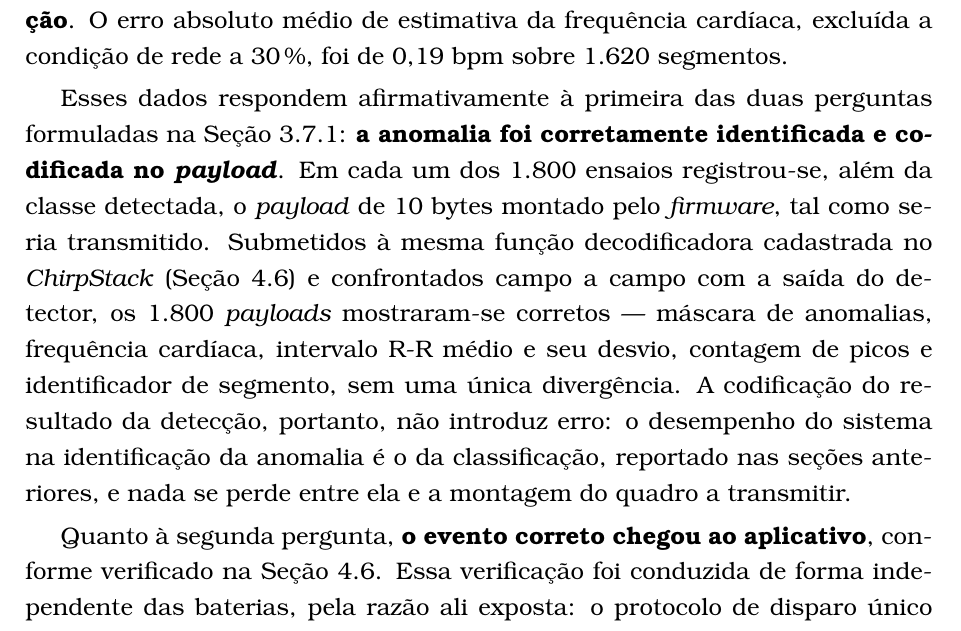
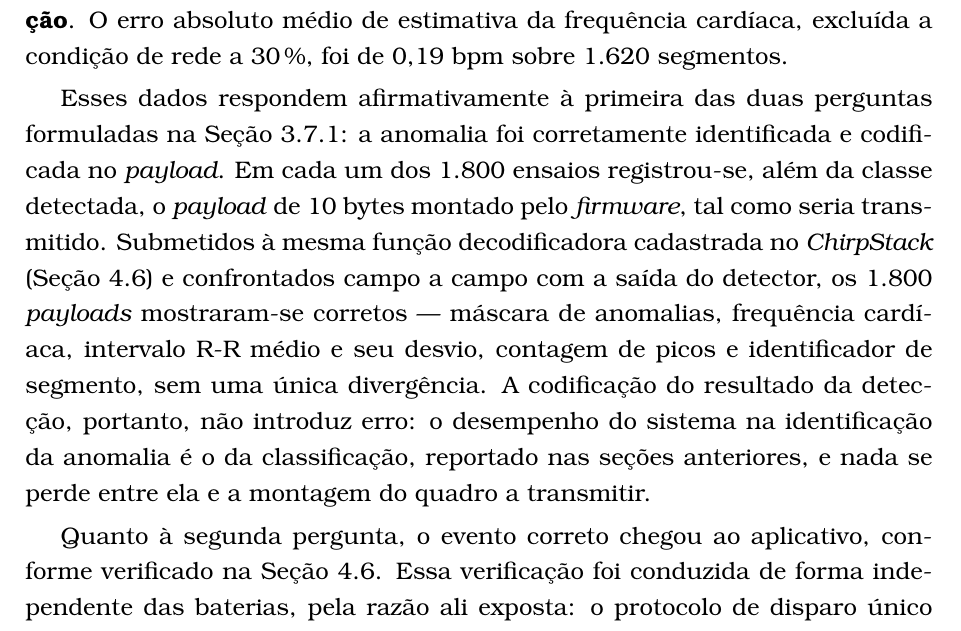
Before and after one commit to ezefferth/dissertacao-mestrado, a LaTeX thesis (tese.tex, which reads 4_resultados.tex): part of page 98 of 123, cut so that both start at the same text. Compiled offline with pdfLaTeX; a LaTeX package or settings file that is missing is left out.

Commit message:
Cap. 4: remove o negrito das duas respostas as perguntas da metodologia
A enfase era desnecessaria: as frases ja abrem os respectivos paragrafos, posicao que por si so as destaca. O negrito acrescentava insistencia a uma afirmacao que os dados sustentam sozinhos.

Co-Authored-By: Claude Opus 5 (1M context) <noreply@anthropic.com>

```diff
--- a/4_resultados.tex
+++ b/4_resultados.tex
@@ -716,9 +716,9 @@ A sexta classe acrescenta, ainda assim, informação diagnóstica sob a condiç
 
 Consolidando as duas baterias finais, registram-se 1.800 segmentos coletados, correspondentes a 15,0 horas de \acs{ECG} e a 34,6 milhões de amostras processadas, com 58.787 picos R detectados, \textbf{sem um único erro de aquisição}. O erro absoluto médio de estimativa da frequência cardíaca, excluída a condição de rede a 30\,\%, foi de 0,19~bpm sobre 1.620 segmentos.
 
-Esses dados respondem afirmativamente à primeira das duas perguntas formuladas na Seção~\ref{sec:validacaoGerador}: \textbf{a anomalia foi corretamente identificada e codificada no \textit{payload}}. Em cada um dos 1.800 ensaios registrou-se, além da classe detectada, o \textit{payload} de 10 bytes montado pelo \textit{firmware}, tal como seria transmitido. Submetidos à mesma função decodificadora cadastrada no \textit{ChirpStack} (Seção~\ref{sec:resPipeline}) e confrontados campo a campo com a saída do detector, os 1.800 \textit{payloads} mostraram-se corretos --- máscara de anomalias, frequência cardíaca, intervalo R-R médio e seu desvio, contagem de picos e identificador de segmento, sem uma única divergência. A codificação do resultado da detecção, portanto, não introduz erro: o desempenho do sistema na identificação da anomalia é o da classificação, reportado nas seções anteriores, e nada se perde entre ela e a montagem do quadro a transmitir.
+Esses dados respondem afirmativamente à primeira das duas perguntas formuladas na Seção~\ref{sec:validacaoGerador}: a anomalia foi corretamente identificada e codificada no \textit{payload}. Em cada um dos 1.800 ensaios registrou-se, além da classe detectada, o \textit{payload} de 10 bytes montado pelo \textit{firmware}, tal como seria transmitido. Submetidos à mesma função decodificadora cadastrada no \textit{ChirpStack} (Seção~\ref{sec:resPipeline}) e confrontados campo a campo com a saída do detector, os 1.800 \textit{payloads} mostraram-se corretos --- máscara de anomalias, frequência cardíaca, intervalo R-R médio e seu desvio, contagem de picos e identificador de segmento, sem uma única divergência. A codificação do resultado da detecção, portanto, não introduz erro: o desempenho do sistema na identificação da anomalia é o da classificação, reportado nas seções anteriores, e nada se perde entre ela e a montagem do quadro a transmitir.
 
-Quanto à segunda pergunta, \textbf{o evento correto chegou ao aplicativo}, conforme verificado na Seção~\ref{sec:resPipeline}. Essa verificação foi conduzida de forma independente das baterias, pela razão ali exposta: o protocolo de disparo único exige que o processamento do segmento seja iniciado por comando, o que impôs manter o enlace de rádio desativado durante os ensaios. Confrontando-se o \textit{payload} publicado com o evento persistido no banco e exibido no aplicativo, verificou-se a correspondência para as seis classes. Reconhece-se, contudo, que essa verificação tem alcance menor que a das baterias: apoia-se em seis \textit{uplinks} representativos, e não em repetição estatística. A validação conjunta do enlace de rádio com a aquisição, em regime contínuo, permanece como etapa subsequente (Capítulo~\ref{chap:conclusoes}).
+Quanto à segunda pergunta, o evento correto chegou ao aplicativo, conforme verificado na Seção~\ref{sec:resPipeline}. Essa verificação foi conduzida de forma independente das baterias, pela razão ali exposta: o protocolo de disparo único exige que o processamento do segmento seja iniciado por comando, o que impôs manter o enlace de rádio desativado durante os ensaios. Confrontando-se o \textit{payload} publicado com o evento persistido no banco e exibido no aplicativo, verificou-se a correspondência para as seis classes. Reconhece-se, contudo, que essa verificação tem alcance menor que a das baterias: apoia-se em seis \textit{uplinks} representativos, e não em repetição estatística. A validação conjunta do enlace de rádio com a aquisição, em regime contínuo, permanece como etapa subsequente (Capítulo~\ref{chap:conclusoes}).
 
 Estes números caracterizam a cadeia de aquisição e de codificação desenvolvida nesta dissertação, distintamente do desempenho do algoritmo de detecção nela embarcado.
 
```
